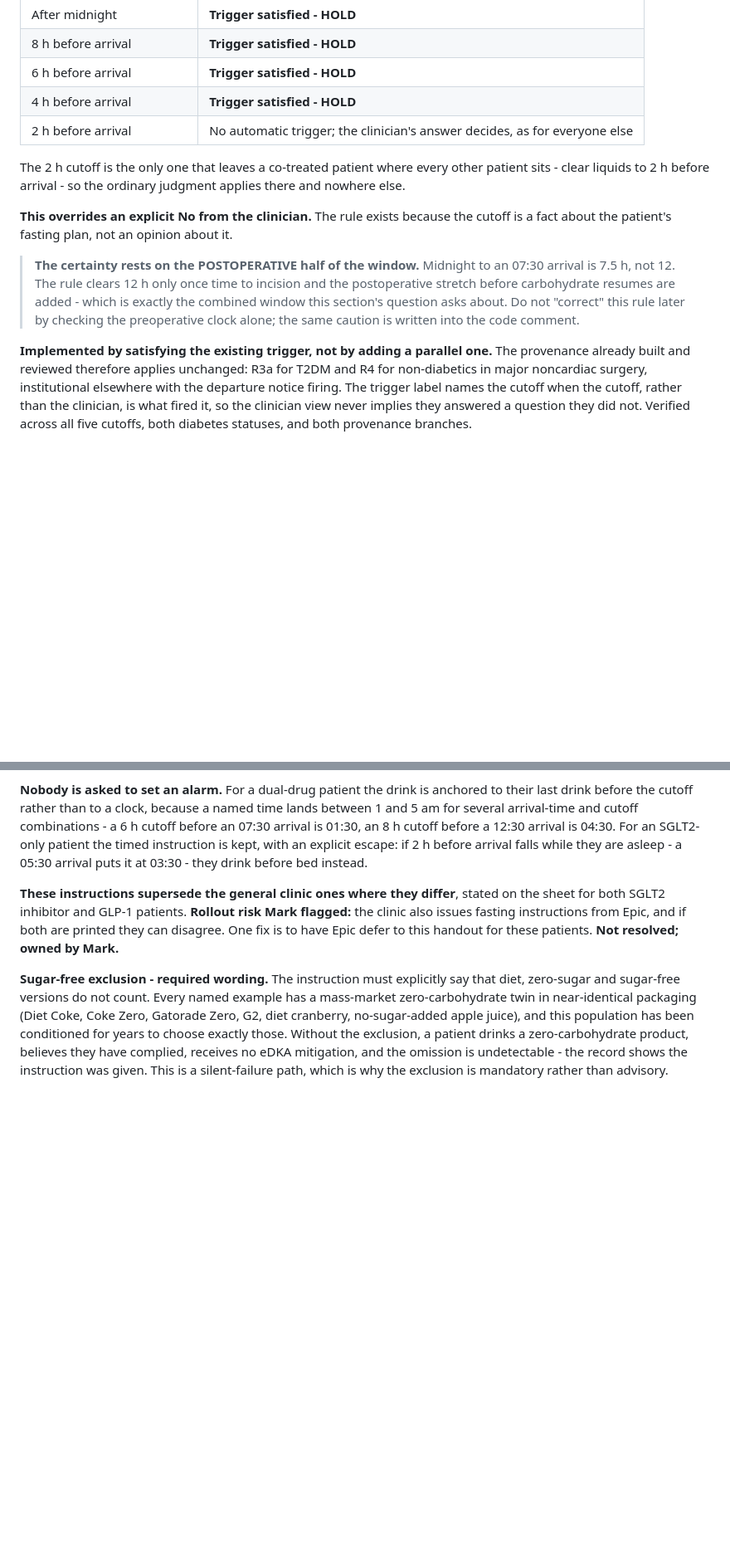
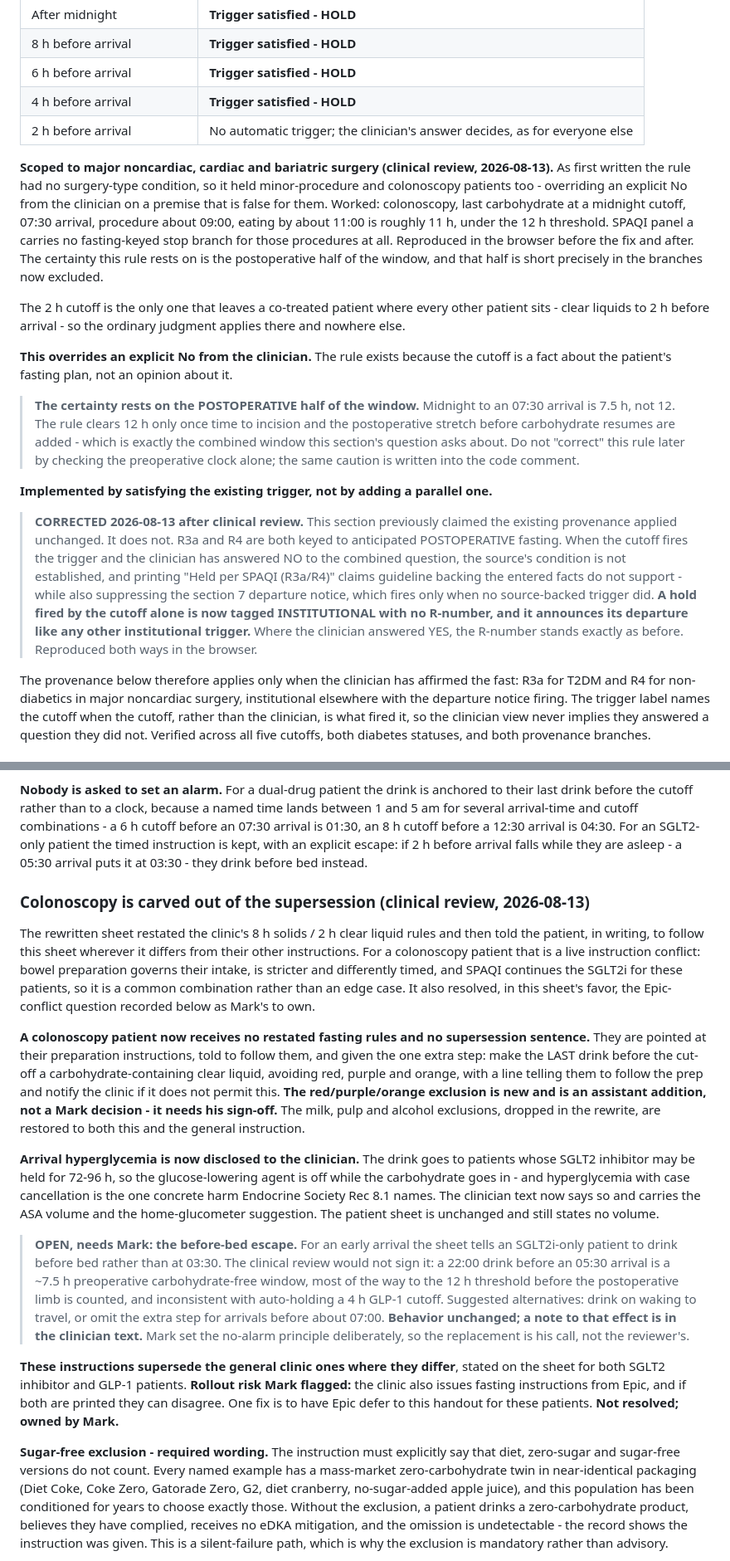
Before and after one commit to markcarlisleaigpt/perioperative-diabetes-medication-management-app, a Markdown page: CLINICAL-LOGIC-DECISIONS.md, 2 parts joined by grey strips. Shown at 83% size. GitHub-like rendering; blank space fills up the shorter version.

Commit message:
Decision record: coupling scope, provenance correction, colonoscopy carve-out
Section 2a records that the GLP-1 coupling is scoped to major noncardiac,
cardiac and bariatric surgery, and withdraws the claim that the existing R3a/R4
provenance applies unchanged. It does not: both are keyed to anticipated
postoperative fasting, so a hold fired by the cutoff against a clinician No is
institutional and announces its departure.

Section 2c corrects the ranking claim. Footnote a lists four risk factors as an
unranked disjunctive list and does not designate DKA history the most
predictive. What survives is institutional: unlike an A1c it cannot be
reconstructed after the fact.

Section 5 records the colonoscopy carve-out, the arrival-hyperglycemia
disclosure, and the before-bed escape left open for Mark. The red, purple and
orange exclusion is flagged as an assistant addition needing sign-off.

The 2023 ASA modular fasting update is on disk and has been read; open item 5
closed. Every claim the app makes about it checks out verbatim, and ASA does
not forbid the drink in diabetes - it scopes its strong recommendation to
exclude that population and asks for clinical judgment.

```diff
--- a/CLINICAL-LOGIC-DECISIONS.md
+++ b/CLINICAL-LOGIC-DECISIONS.md
@@ -131,6 +131,15 @@ window stops being a judgment call: their own fasting cutoff settles it.
 | 4 h before arrival | **Trigger satisfied - HOLD** |
 | 2 h before arrival | No automatic trigger; the clinician's answer decides, as for everyone else |
 
+**Scoped to major noncardiac, cardiac and bariatric surgery (clinical review, 2026-08-13).**
+As first written the rule had no surgery-type condition, so it held minor-procedure and
+colonoscopy patients too - overriding an explicit No from the clinician on a premise that is
+false for them. Worked: colonoscopy, last carbohydrate at a midnight cutoff, 07:30 arrival,
+procedure about 09:00, eating by about 11:00 is roughly 11 h, under the 12 h threshold. SPAQI
+panel a carries no fasting-keyed stop branch for those procedures at all. Reproduced in the
+browser before the fix and after. The certainty this rule rests on is the postoperative half
+of the window, and that half is short precisely in the branches now excluded.
+
 The 2 h cutoff is the only one that leaves a co-treated patient where every other patient
 sits - clear liquids to 2 h before arrival - so the ordinary judgment applies there and
 nowhere else.
@@ -144,8 +153,19 @@ a fact about the patient's fasting plan, not an opinion about it.
 > window this section's question asks about. Do not "correct" this rule later by checking the
 > preoperative clock alone; the same caution is written into the code comment.
 
-**Implemented by satisfying the existing trigger, not by adding a parallel one.** The
-provenance already built and reviewed therefore applies unchanged: R3a for T2DM and R4 for
+**Implemented by satisfying the existing trigger, not by adding a parallel one.**
+
+> **CORRECTED 2026-08-13 after clinical review.** This section previously claimed the existing
+> provenance applied unchanged. It does not. R3a and R4 are both keyed to anticipated
+> POSTOPERATIVE fasting. When the cutoff fires the trigger and the clinician has answered NO to
+> the combined question, the source's condition is not established, and printing "Held per
+> SPAQI (R3a/R4)" claims guideline backing the entered facts do not support - while also
+> suppressing the section 7 departure notice, which fires only when no source-backed trigger
+> did. **A hold fired by the cutoff alone is now tagged INSTITUTIONAL with no R-number, and it
+> announces its departure like any other institutional trigger.** Where the clinician answered
+> YES, the R-number stands exactly as before. Reproduced both ways in the browser.
+
+The provenance below therefore applies only when the clinician has affirmed the fast: R3a for T2DM and R4 for
 non-diabetics in major noncardiac surgery, institutional elsewhere with the departure notice
 firing. The trigger label names the cutoff when the cutoff, rather than the clinician, is
 what fired it, so the clinician view never implies they answered a question they did not.
@@ -330,6 +354,38 @@ is 01:30, an 8 h cutoff before a 12:30 arrival is 04:30. For an SGLT2-only patie
 instruction is kept, with an explicit escape: if 2 h before arrival falls while they are
 asleep - a 05:30 arrival puts it at 03:30 - they drink before bed instead.
 
+### Colonoscopy is carved out of the supersession (clinical review, 2026-08-13)
+
+The rewritten sheet restated the clinic's 8 h solids / 2 h clear liquid rules and then told the
+patient, in writing, to follow this sheet wherever it differs from their other instructions.
+For a colonoscopy patient that is a live instruction conflict: bowel preparation governs their
+intake, is stricter and differently timed, and SPAQI continues the SGLT2i for these patients, so
+it is a common combination rather than an edge case. It also resolved, in this sheet's favor,
+the Epic-conflict question recorded below as Mark's to own.
+
+**A colonoscopy patient now receives no restated fasting rules and no supersession sentence.**
+They are pointed at their preparation instructions, told to follow them, and given the one extra
+step: make the LAST drink before the cut-off a carbohydrate-containing clear liquid, avoiding
+red, purple and orange, with a line telling them to follow the prep and notify the clinic if it
+does not permit this. **The red/purple/orange exclusion is new and is an assistant addition, not
+a Mark decision - it needs his sign-off.** The milk, pulp and alcohol exclusions, dropped in the
+rewrite, are restored to both this and the general instruction.
+
+**Arrival hyperglycemia is now disclosed to the clinician.** The drink goes to patients whose
+SGLT2 inhibitor may be held for 72-96 h, so the glucose-lowering agent is off while the
+carbohydrate goes in - and hyperglycemia with case cancellation is the one concrete harm
+Endocrine Society Rec 8.1 names. The clinician text now says so and carries the ASA volume and
+the home-glucometer suggestion. The patient sheet is unchanged and still states no volume.
+
+> **OPEN, needs Mark: the before-bed escape.** For an early arrival the sheet tells an
+> SGLT2i-only patient to drink before bed rather than at 03:30. The clinical review would not
+> sign it: a 22:00 drink before an 05:30 arrival is a ~7.5 h preoperative carbohydrate-free
+> window, most of the way to the 12 h threshold before the postoperative limb is counted, and
+> inconsistent with auto-holding a 4 h GLP-1 cutoff. Suggested alternatives: drink on waking to
+> travel, or omit the extra step for arrivals before about 07:00. **Behavior unchanged; a note
+> to that effect is in the clinician text.** Mark set the no-alarm principle deliberately, so
+> the replacement is his call, not the reviewer's.
+
 **These instructions supersede the general clinic ones where they differ**, stated on the
 sheet for both SGLT2 inhibitor and GLP-1 patients. **Rollout risk Mark flagged:** the clinic
 also issues fasting instructions from Epic, and if both are printed they can disagree. One
```
Also changed, not shown: other parts of CLINICAL-LOGIC-DECISIONS.md (+15 -4 lines).
